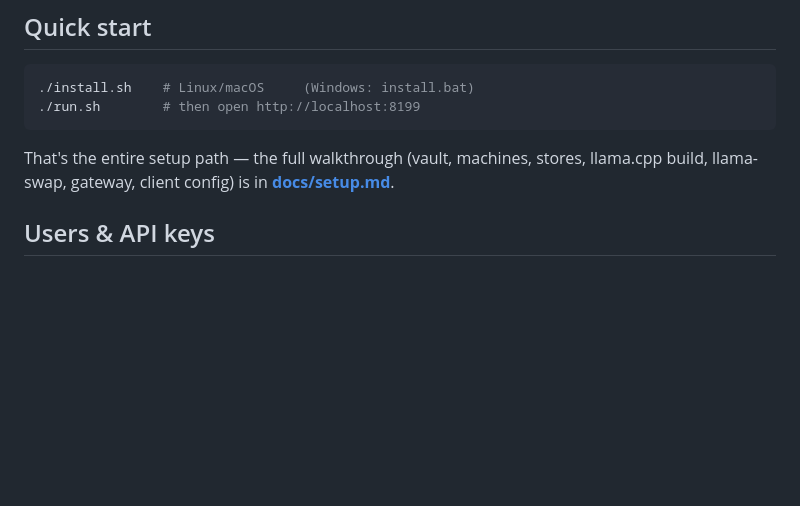
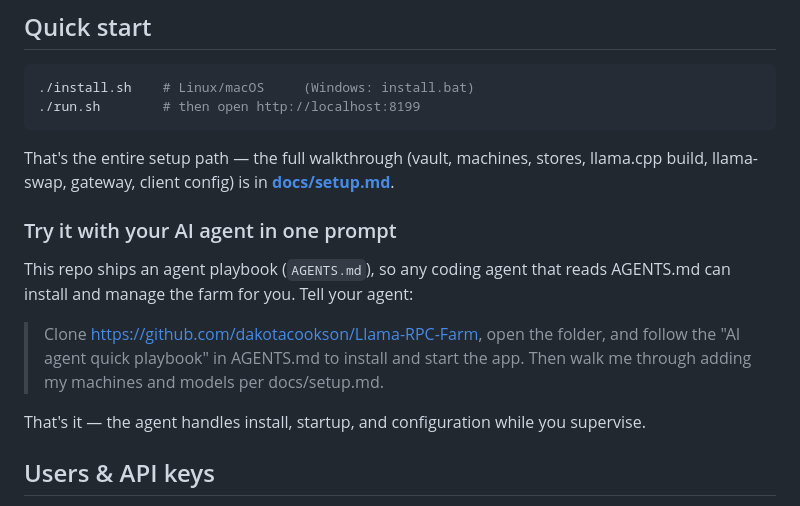
Before and after one commit to dakotacookson/Llama-RPC-Farm, a Markdown page: README.md, the part around the change. Drawn GitHub-style; blank space fills up the shorter version.

Commit message:
readme: try-it-with-your-agent on-ramp

```diff
--- a/README.md
+++ b/README.md
@@ -32,6 +32,19 @@ hand-rolled startup scripts.
 That's the entire setup path — the full walkthrough (vault, machines,
 stores, llama.cpp build, llama-swap, gateway, client config) is in
 **[docs/setup.md](docs/setup.md)**.
+
+### Try it with your AI agent in one prompt
+
+This repo ships an agent playbook (`AGENTS.md`), so any coding agent that
+reads AGENTS.md can install and manage the farm for you. Tell your agent:
+
+> Clone https://github.com/dakotacookson/Llama-RPC-Farm, open the folder,
+> and follow the "AI agent quick playbook" in AGENTS.md to install and
+> start the app. Then walk me through adding my machines and models per
+> docs/setup.md.
+
+That's it — the agent handles install, startup, and configuration while
+you supervise.
 
 ## Users & API keys
 
```
